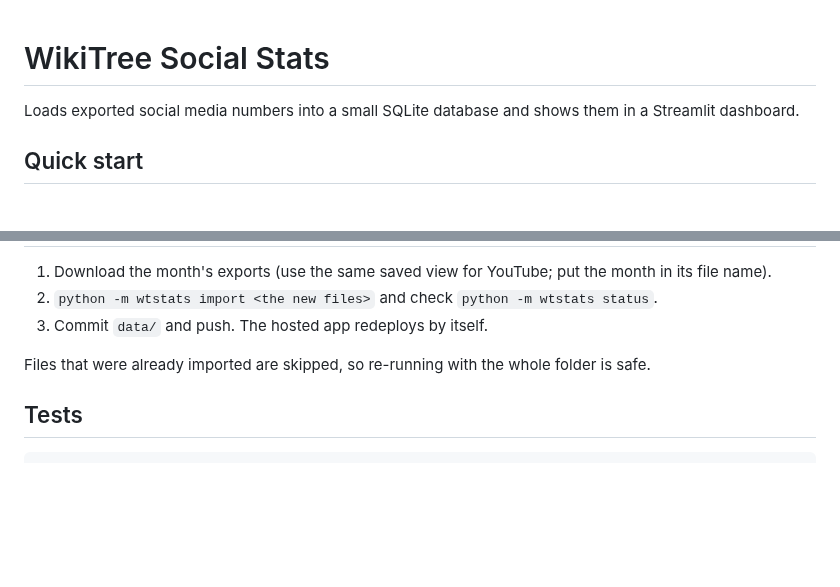
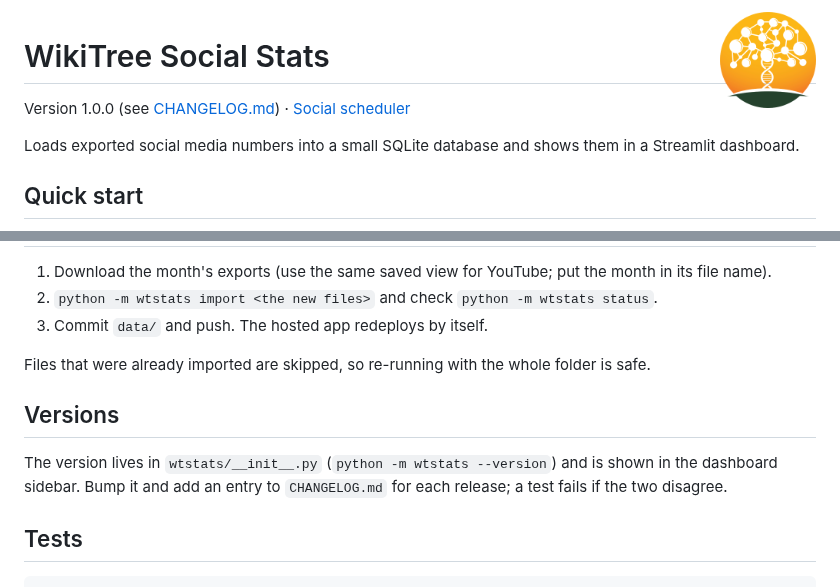
Before and after one commit to robinson27225/wikitree-social-stats, a Markdown page: README.md, 2 parts joined by grey strips. GitHub-like rendering; pictures changed too: assets/logo.png (added); blank space fills up the shorter version.

````diff
--- a/README.md
+++ b/README.md
@@ -1,4 +1,8 @@
+<img src="assets/logo.png" alt="WikiTree" width="96" align="right">
+
 # WikiTree Social Stats
+
+Version 1.0.0 (see [CHANGELOG.md](CHANGELOG.md)) · [Social scheduler](https://wikitree-social-scheduler.fly.dev/)
 
 Loads exported social media numbers into a small SQLite database and shows them in a Streamlit dashboard.
 
@@ -94,6 +98,10 @@ The hosted copy is read-only and public. Its disk is reset on every restart, so
 
 Files that were already imported are skipped, so re-running with the whole folder is safe.
 
+## Versions
+
+The version lives in `wtstats/__init__.py` (`python -m wtstats --version`) and is shown in the dashboard sidebar. Bump it and add an entry to `CHANGELOG.md` for each release; a test fails if the two disagree.
+
 ## Tests
 
 ```bash
````
Also changed, not shown: CHANGELOG.md (added, +15 -0 lines), 5 other files.
